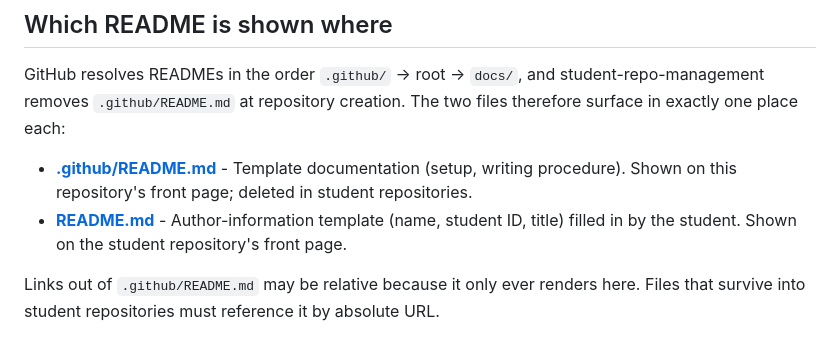
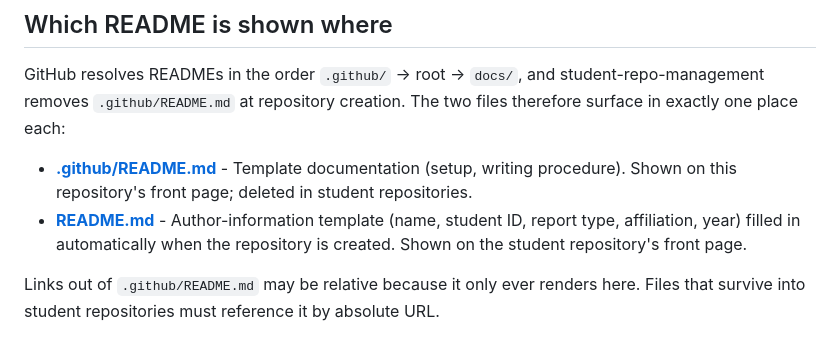
Before and after one commit to smkwlab/ise-report-template, a Markdown page: CLAUDE.md, the part around the change. Drawn GitHub-style.

Commit message:
docs(readme): drop the fields nobody can fill automatically (#126)
The author information on main stayed as placeholders because students
filled it in a draft branch, and draft content reaches main only at the
final submission merge (smkwlab/latex-ecosystem#191). The fix is to fill
the README when the repository is created, which can only work for values
derived from the student ID and the creation date.

Removed: the instructor field and the report title section.
The remaining choices become placeholders the creation flow replaces:
（種別）, （所属）, （20XX）. Nothing is left for a student to edit, so the
opening instruction to fill it in goes as well.

Ref: smkwlab/latex-ecosystem#191

Claude-Session: https://claude.ai/code/session_01YKsiNxdgDg3uBfzMQSscCg

```diff
--- a/CLAUDE.md
+++ b/CLAUDE.md
@@ -126,8 +126,9 @@ The two files therefore surface in exactly one place each:
 
 - **[.github/README.md](.github/README.md)** - Template documentation (setup, writing
   procedure). Shown on this repository's front page; deleted in student repositories.
-- **[README.md](README.md)** - Author-information template (name, student ID, title)
-  filled in by the student. Shown on the student repository's front page.
+- **[README.md](README.md)** - Author-information template (name, student ID, report
+  type, affiliation, year) filled in automatically when the repository is created.
+  Shown on the student repository's front page.
 
 Links out of `.github/README.md` may be relative because it only ever renders here.
 Files that survive into student repositories must reference it by absolute URL.
```
Also changed, not shown: 1 other file.
